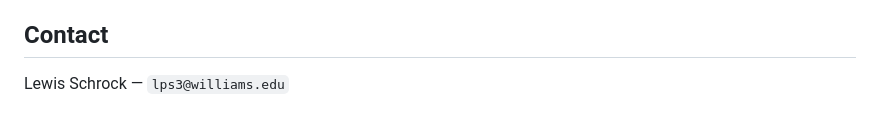
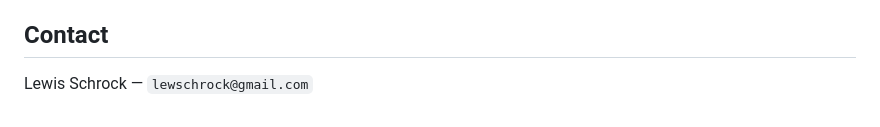
Before and after one commit to LewisSchrock/defi_lending, a Markdown page: README.md, the part around the change. Rendered like a GitHub page.

Commit message:
Update contact email for Lewis Schrock

```diff
--- a/README.md
+++ b/README.md
@@ -241,4 +241,4 @@ converges. 28/31 qualified CSUs estimate successfully in the bivariate BQ run.
 
 ## Contact
 
-Lewis Schrock — `lps3@williams.edu`
+Lewis Schrock — `lewschrock@gmail.com`
```
